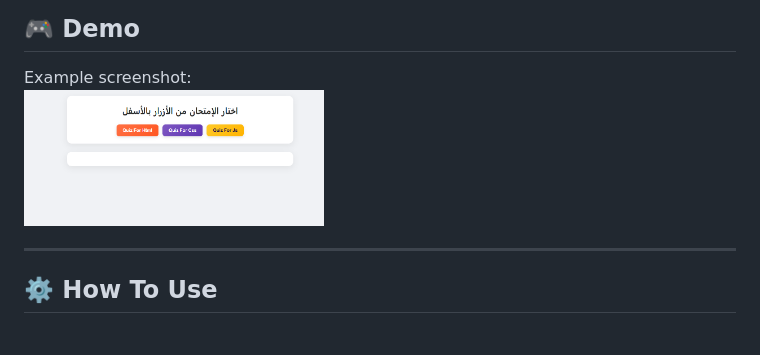
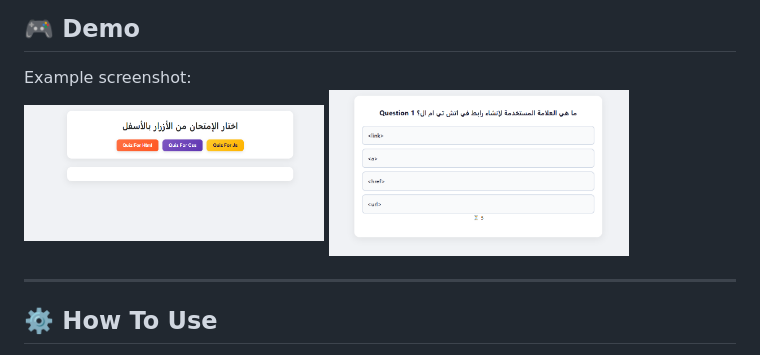
Before and after one commit to bakror/quiz-game, a Markdown page: README.md, the part around the change. Rendered like a GitHub page; pictures changed too: imgs/image1.png (added).

```diff
--- a/README.md
+++ b/README.md
@@ -26,6 +26,7 @@ Players can choose a quiz type (HTML, CSS, or JavaScript) and answer questions u
 ## 🎮 Demo
 Example screenshot:
 <img src="https://raw.githubusercontent.com/bakror/quiz-game/refs/heads/main/imgs/image.png" width="300" alt="Screenshot">
+<img src="https://raw.githubusercontent.com/bakror/quiz-game/refs/heads/main/imgs/image1.png" width="300" alt="Screenshot">
 
 ---
 
```
